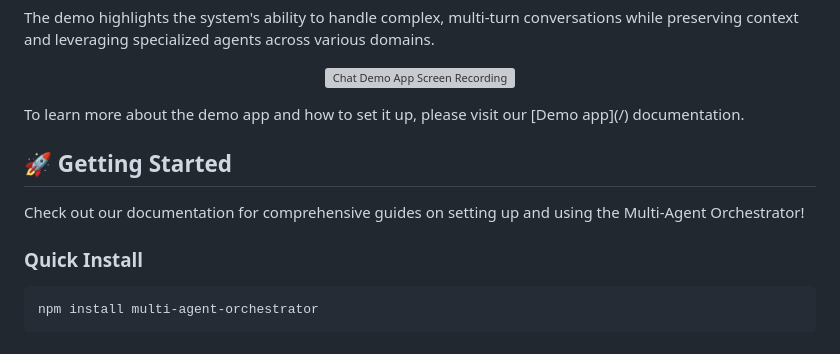
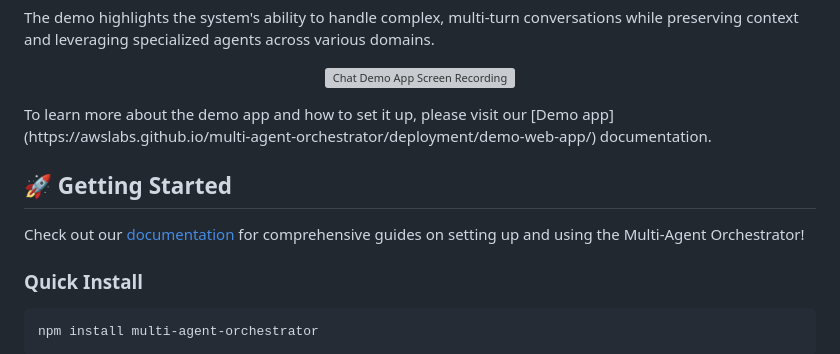
Before and after one commit to awslabs/multi-agent-orchestrator, a Markdown page: README.md, the part around the change. GitHub-like rendering; grey boxes are pictures that could not be loaded.

Commit message:
update readme links

```diff
--- a/README.md
+++ b/README.md
@@ -59,11 +59,11 @@ The demo highlights the system's ability to handle complex, multi-turn conversat
 <p align="center">
   <img src="img/demo-app.gif" alt="Chat Demo App Screen Recording">
 </p>
-To learn more about the demo app and how to set it up, please visit our [Demo app](/) documentation.
+To learn more about the demo app and how to set it up, please visit our [Demo app](https://awslabs.github.io/multi-agent-orchestrator/deployment/demo-web-app/) documentation.
 
 ## 🚀 Getting Started
 
-Check out our documentation for comprehensive guides on setting up and using the Multi-Agent Orchestrator!
+Check out our [documentation](https://awslabs.github.io/multi-agent-orchestrator/) for comprehensive guides on setting up and using the Multi-Agent Orchestrator!
 
 ### Quick Install
 
```
